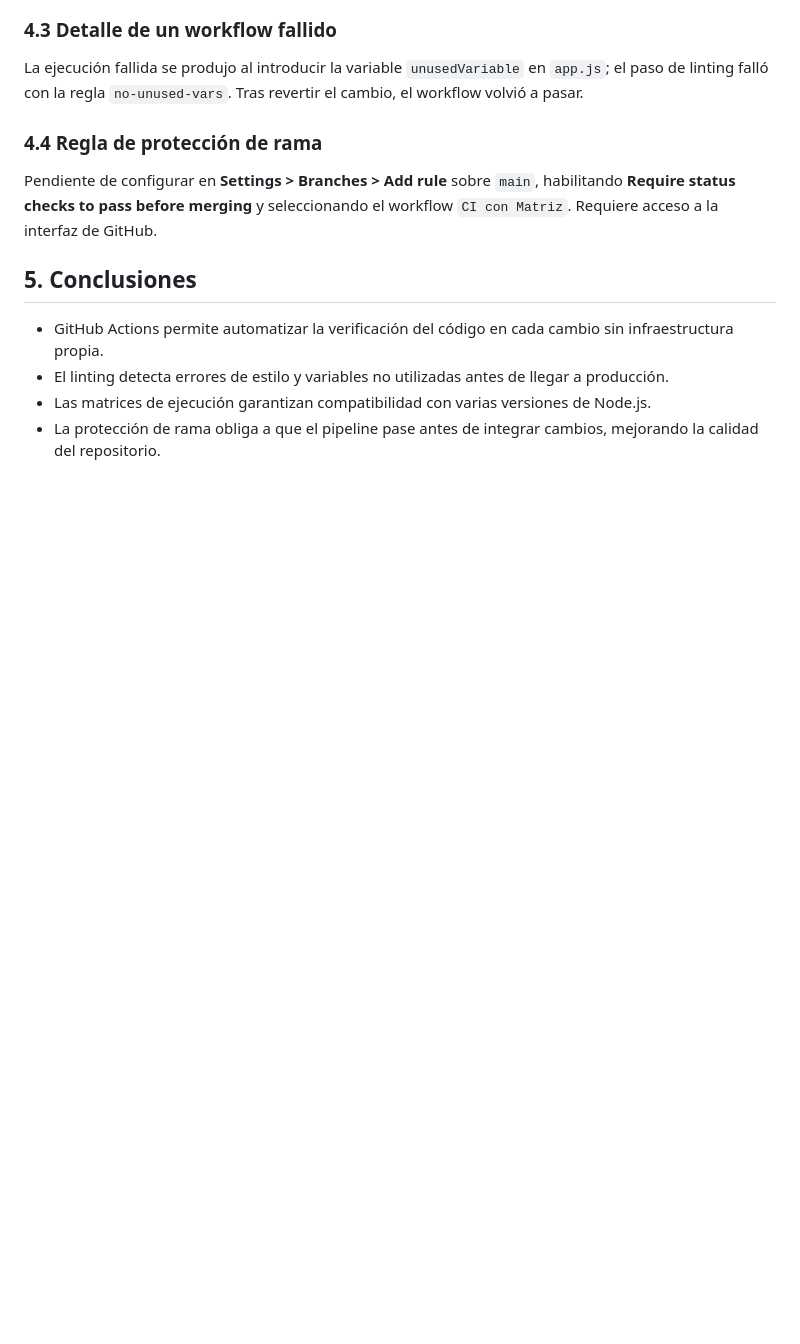
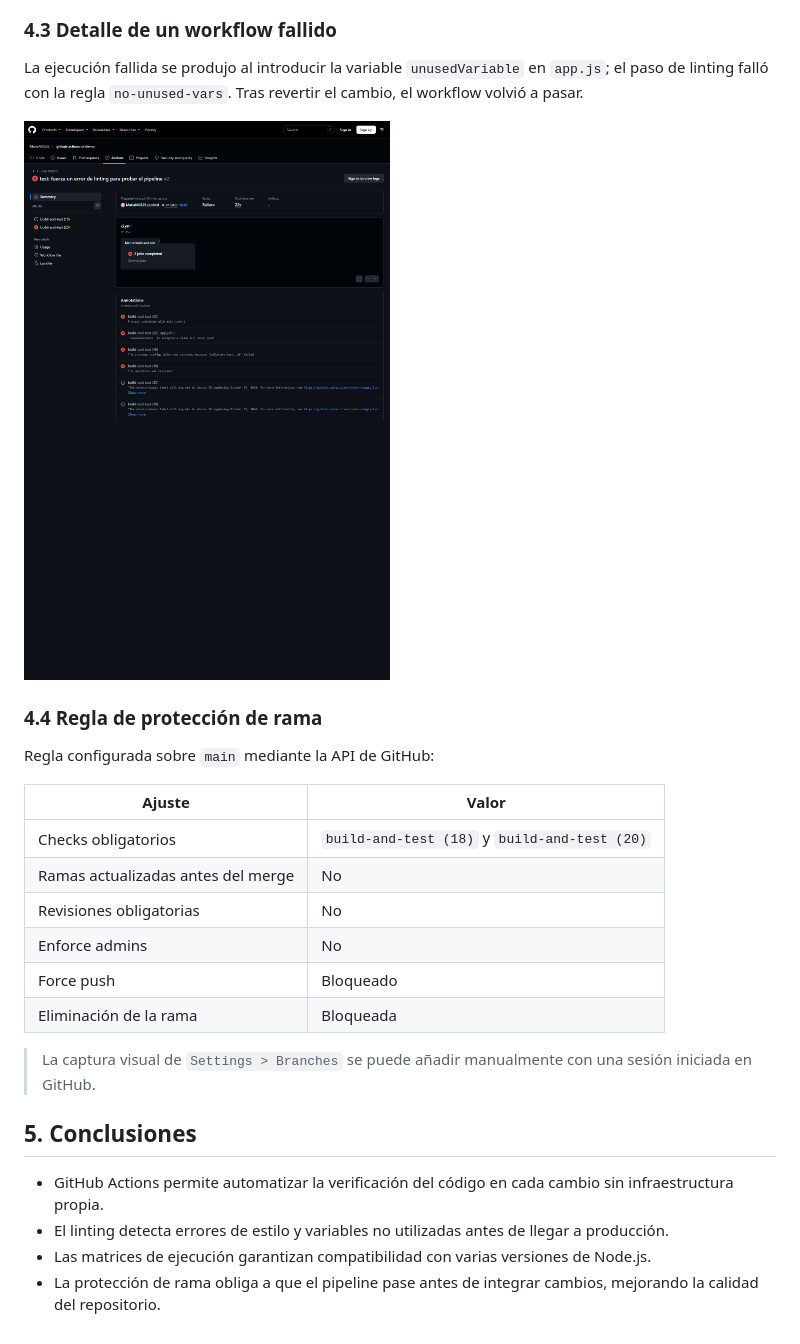
Before and after one commit to MariaM0325/github-actions-ci-demo, a Markdown page: INFORME.md, the part around one of its changes. Rendered like a GitHub page; pictures changed too: img/workflow-fallido.png (added); blank space fills up the shorter version.

Commit message:
docs: agrega capturas de evidencia y configuracion de proteccion

```diff
--- a/INFORME.md
+++ b/INFORME.md
@@ -52,9 +56,22 @@ La ejecución exitosa completó los jobs `build-and-test (18)` y `build-and-test
 
 La ejecución fallida se produjo al introducir la variable `unusedVariable` en `app.js`; el paso de linting falló con la regla `no-unused-vars`. Tras revertir el cambio, el workflow volvió a pasar.
 
+![Workflow fallido por error de linting](./img/workflow-fallido.png)
+
 ### 4.4 Regla de protección de rama
 
-Pendiente de configurar en **Settings > Branches > Add rule** sobre `main`, habilitando **Require status checks to pass before merging** y seleccionando el workflow `CI con Matriz`. Requiere acceso a la interfaz de GitHub.
+Regla configurada sobre `main` mediante la API de GitHub:
+
+| Ajuste | Valor |
+| ------ | ----- |
+| Checks obligatorios | `build-and-test (18)` y `build-and-test (20)` |
+| Ramas actualizadas antes del merge | No |
+| Revisiones obligatorias | No |
+| Enforce admins | No |
+| Force push | Bloqueado |
+| Eliminación de la rama | Bloqueada |
+
+> La captura visual de `Settings > Branches` se puede añadir manualmente con una sesión iniciada en GitHub.
 
 ## 5. Conclusiones
 
```
Also changed, not shown: other parts of INFORME.md (+4 -0 lines), img/actions-historial.png (added), img/test.png (added), img/workflow-exitoso.png (added).
